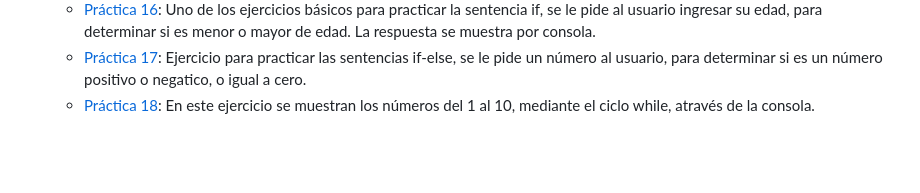
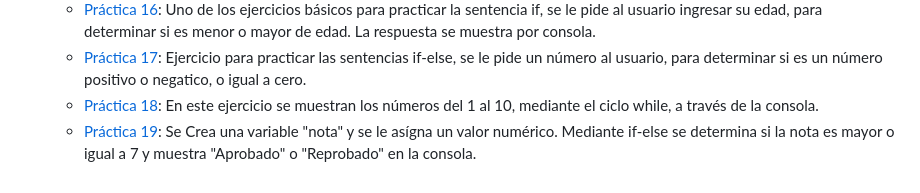
Before and after one commit to esassu1977/Certificacion-alura, a Markdown page: README.md, the part around the change. Drawn GitHub-style; blank space fills up the shorter version.

```diff
--- a/README.md
+++ b/README.md
@@ -30,4 +30,5 @@
    * [Práctica 15](https://github.com/esassu1977/Certificacion-alura/tree/main/L%C3%B3gica%20de%20programaci%C3%B3n/Ejercicios/Ejercicios%20finales/Pr%C3%A1ctica_15): Similar al ejercicio anterior, solo que se realiza la diferencia de dos números, para mostrar el resultado por consola.
    * [Práctica 16](https://github.com/esassu1977/Certificacion-alura/tree/main/L%C3%B3gica%20de%20programaci%C3%B3n/Ejercicios/Ejercicios%20finales/Pr%C3%A1ctica_16): Uno de los ejercicios básicos para practicar la sentencia if, se le pide al usuario ingresar su edad, para determinar si es menor o mayor de edad. La respuesta se muestra por consola.
    * [Práctica 17](https://github.com/esassu1977/Certificacion-alura/tree/main/L%C3%B3gica%20de%20programaci%C3%B3n/Ejercicios/Ejercicios%20finales/Pr%C3%A1ctica_17): Ejercicio para practicar las sentencias if-else, se le pide un número al usuario, para determinar si es un número positivo o negatico, o igual a cero.
-   * [Práctica 18](https://github.com/esassu1977/Certificacion-alura/tree/main/L%C3%B3gica%20de%20programaci%C3%B3n/Ejercicios/Ejercicios%20finales/Pr%C3%A1ctica_18): En este ejercicio se muestran los números del 1 al 10, mediante el ciclo while, através de la consola.
+   * [Práctica 18](https://github.com/esassu1977/Certificacion-alura/tree/main/L%C3%B3gica%20de%20programaci%C3%B3n/Ejercicios/Ejercicios%20finales/Pr%C3%A1ctica_18): En este ejercicio se muestran los números del 1 al 10, mediante el ciclo while, a través de la consola.
+   * [Práctica 19](https://github.com/esassu1977/Certificacion-alura/tree/main/L%C3%B3gica%20de%20programaci%C3%B3n/Ejercicios/Ejercicios%20finales/Pr%C3%A1ctica_19): Se Crea una variable "nota" y se le asígna un valor numérico. Mediante if-else se determina si la nota es mayor o igual a 7 y muestra "Aprobado" o "Reprobado" en la consola.
```
